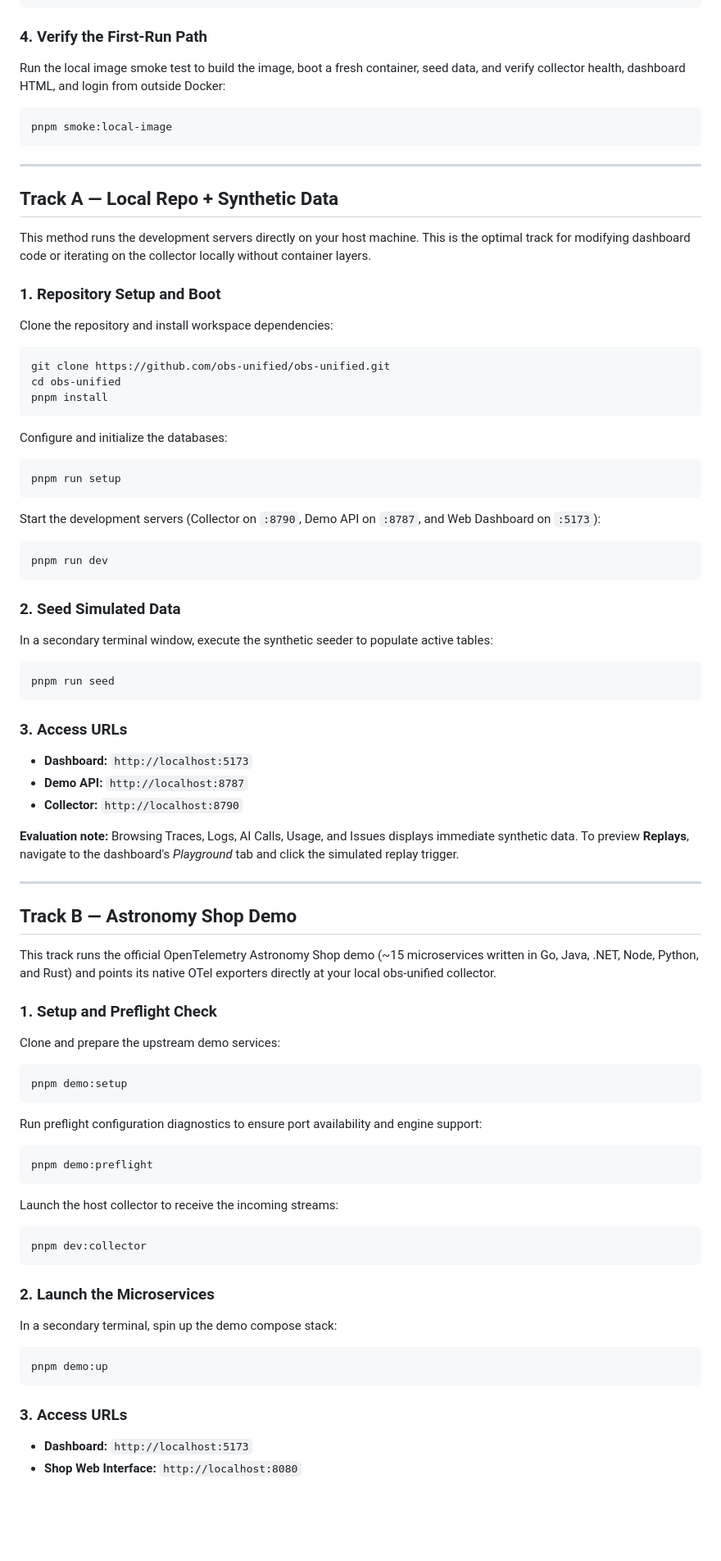
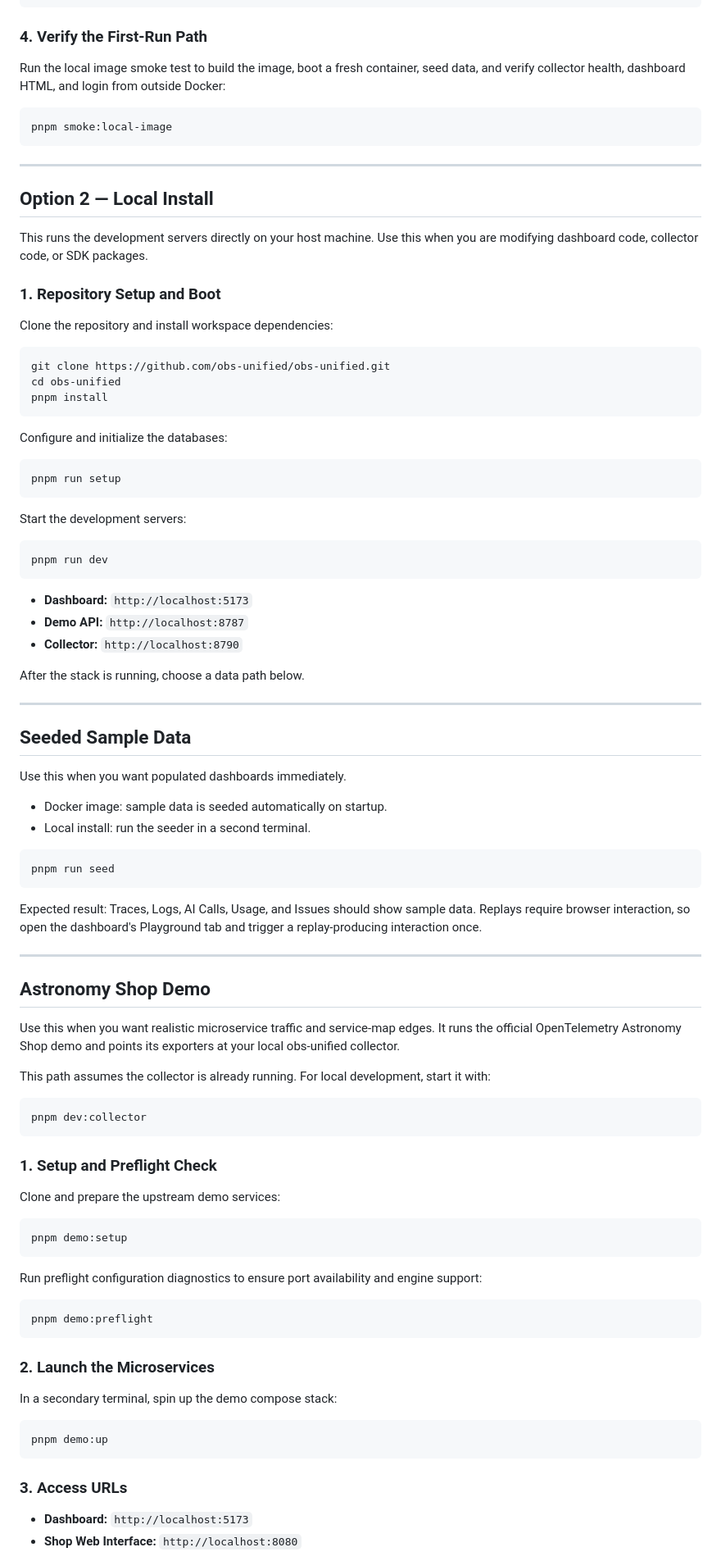
Before and after one commit to obs-unified/obs-unified, a Markdown page: docs/getting-started.md, the part around one of its changes. Shown at 82% size. Drawn GitHub-style; blank space fills up the shorter version.

````diff
--- a/docs/getting-started.md
+++ b/docs/getting-started.md
@@ -63,19 +87,26 @@ docker run --rm \
 ```
 
 ### 4. Verify the First-Run Path
-Run the local image smoke test to build the image, boot a fresh container, seed data, and verify collector health, dashboard HTML, and login from outside Docker:
+
+Run the local image smoke test to build the image, boot a fresh container, seed
+data, and verify collector health, dashboard HTML, and login from outside
+Docker:
+
 ```bash
 pnpm smoke:local-image
 ```
 
 ---
 
-## Track A — Local Repo + Synthetic Data
+## Option 2 — Local Install
 
-This method runs the development servers directly on your host machine. This is the optimal track for modifying dashboard code or iterating on the collector locally without container layers.
+This runs the development servers directly on your host machine. Use this when
+you are modifying dashboard code, collector code, or SDK packages.
 
 ### 1. Repository Setup and Boot
+
 Clone the repository and install workspace dependencies:
+
 ```bash
 git clone https://github.com/obs-unified/obs-unified.git
 cd obs-unified
@@ -83,57 +114,79 @@ pnpm install
 ```
 
 Configure and initialize the databases:
+
 ```bash
 pnpm run setup
 ```
 
-Start the development servers (Collector on `:8790`, Demo API on `:8787`, and Web Dashboard on `:5173`):
+Start the development servers:
+
 ```bash
 pnpm run dev
 ```
 
-### 2. Seed Simulated Data
-In a secondary terminal window, execute the synthetic seeder to populate active tables:
+* **Dashboard:** `http://localhost:5173`
+* **Demo API:** `http://localhost:8787`
+* **Collector:** `http://localhost:8790`
+
+After the stack is running, choose a data path below.
+
+---
+
+## Seeded Sample Data
+
+Use this when you want populated dashboards immediately.
+
+* Docker image: sample data is seeded automatically on startup.
+* Local install: run the seeder in a second terminal.
+
 ```bash
 pnpm run seed
 ```
 
-### 3. Access URLs
-* **Dashboard:** `http://localhost:5173`
-* **Demo API:** `http://localhost:8787`
-* **Collector:** `http://localhost:8790`
-
-**Evaluation note:** Browsing Traces, Logs, AI Calls, Usage, and Issues displays immediate synthetic data. To preview **Replays**, navigate to the dashboard's *Playground* tab and click the simulated replay trigger.
+Expected result: Traces, Logs, AI Calls, Usage, and Issues should show sample
+data. Replays require browser interaction, so open the dashboard's Playground
+tab and trigger a replay-producing interaction once.
 
 ---
 
-## Track B — Astronomy Shop Demo
+## Astronomy Shop Demo
 
-This track runs the official OpenTelemetry Astronomy Shop demo (~15 microservices written in Go, Java, .NET, Node, Python, and Rust) and points its native OTel exporters directly at your local obs-unified collector.
+Use this when you want realistic microservice traffic and service-map edges. It
+runs the official OpenTelemetry Astronomy Shop demo and points its exporters at
+your local obs-unified collector.
+
+This path assumes the collector is already running. For local development, start
+it with:
+
+```bash
+pnpm dev:collector
+```
 
 ### 1. Setup and Preflight Check
+
 Clone and prepare the upstream demo services:
+
 ```bash
 pnpm demo:setup
 ```
 
 Run preflight configuration diagnostics to ensure port availability and engine support:
+
 ```bash
 pnpm demo:preflight
 ```
 
-Launch the host collector to receive the incoming streams:
-```bash
-pnpm dev:collector
-```
+### 2. Launch the Microservices
 
-### 2. Launch the Microservices
 In a secondary terminal, spin up the demo compose stack:
+
 ```bash
 pnpm demo:up
 ```
 
 ### 3. Access URLs
+
 * **Dashboard:** `http://localhost:5173`
 * **Shop Web Interface:** `http://localhost:8080`
 
````
Also changed, not shown: other parts of docs/getting-started.md (+59 -20 lines).
